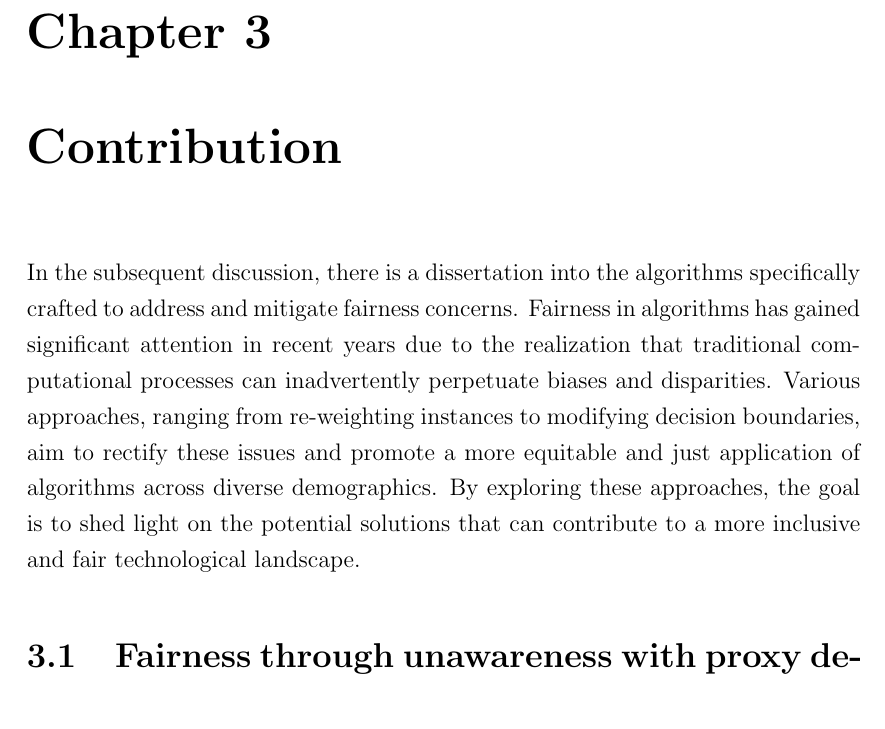
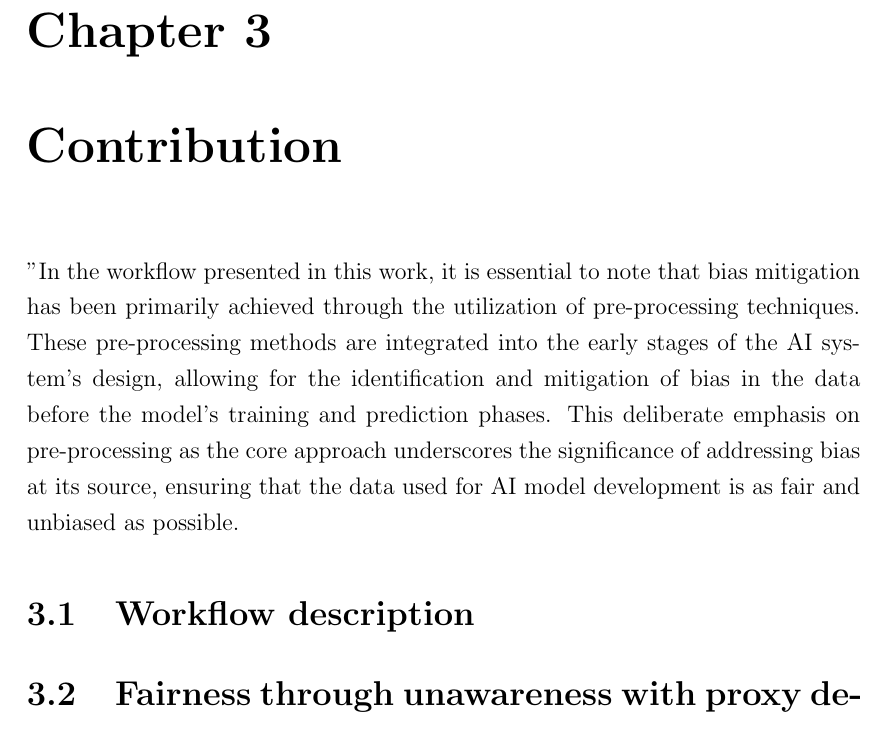
Before and after one commit to antonioIannotta/Thesis, a LaTeX thesis (thesis-main.tex): part of page 27 of 58, cut so that both start at the same text. Compiled offline with pdfLaTeX.

Commit message:
feat: contribution upgrades begun

```diff
--- a/thesis-main.tex
+++ b/thesis-main.tex
@@ -297,7 +297,9 @@ In conclusion, fairness in AI is not just an ethical necessity but a fundamental
 \chapter{Contribution} % possible chapter for Projects
 \label{chap:contibution}
 %----------------------------------------------------------------------------------------
-In the subsequent discussion, there is a dissertation into the algorithms specifically crafted to address and mitigate fairness concerns. Fairness in algorithms has gained significant attention in recent years due to the realization that traditional computational processes can inadvertently perpetuate biases and disparities. Various approaches, ranging from re-weighting instances to modifying decision boundaries, aim to rectify these issues and promote a more equitable and just application of algorithms across diverse demographics. By exploring these approaches, the goal is to shed light on the potential solutions that can contribute to a more inclusive and fair technological landscape.
+"In the workflow presented in this work, it is essential to note that bias mitigation has been primarily achieved through the utilization of pre-processing techniques. These pre-processing methods are integrated into the early stages of the AI system's design, allowing for the identification and mitigation of bias in the data before the model's training and prediction phases. This deliberate emphasis on pre-processing as the core approach underscores the significance of addressing bias at its source, ensuring that the data used for AI model development is as fair and unbiased as possible.
+
+\section{Workflow description}
 
 \section{Fairness through unawareness with proxy detection}
 
```
